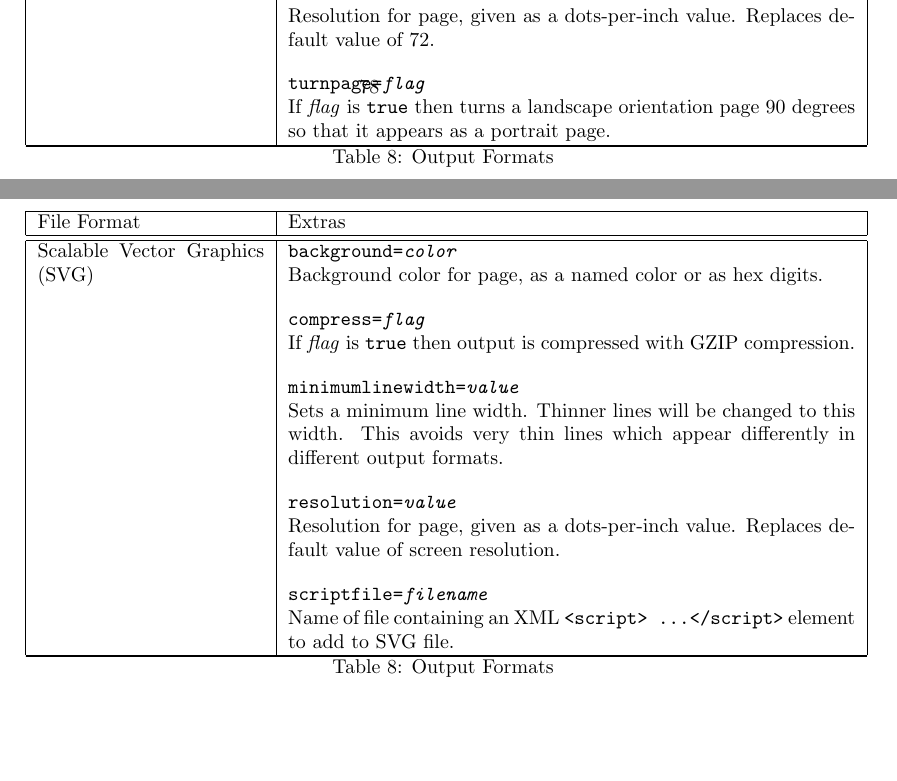
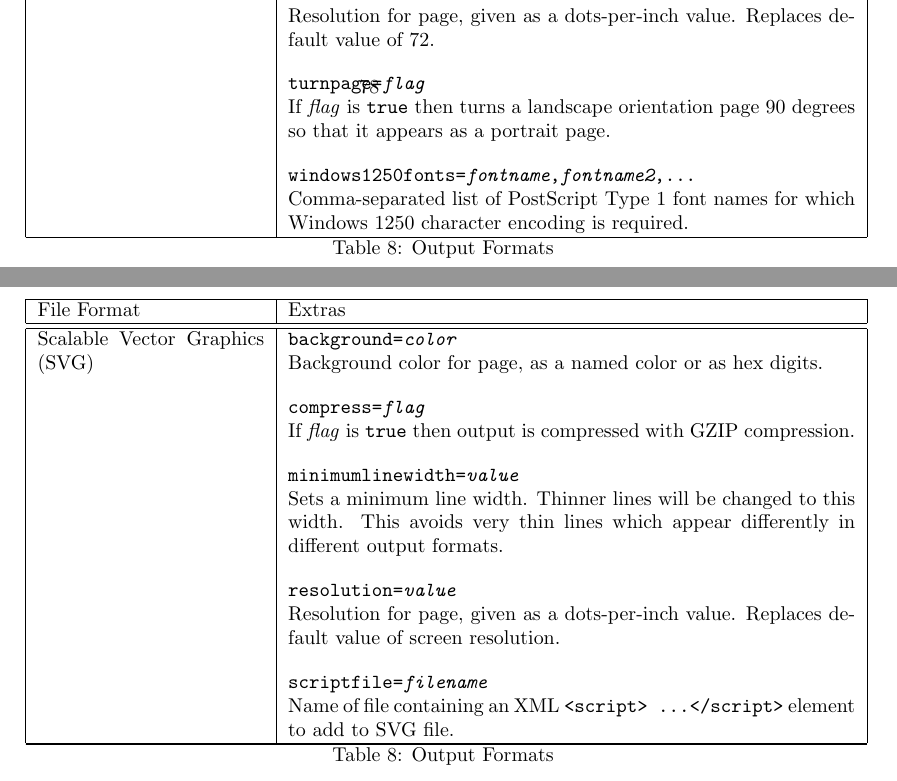
Before and after one commit to simoc/mapyrus, a LaTeX document (userdoc/mapyrus.tex, which reads userdoc/reference.tex): two parts of pages 78 and 79 of 90, joined at a grey line, cut so that both start at the same text. Compiled offline with pdfLaTeX.

Commit message:
Describe windows1250fonts= extra to NEWPAGE command.

```diff
--- a/userdoc/reference.tex
+++ b/userdoc/reference.tex
@@ -2404,7 +2404,13 @@ default value of 72.
 
 If \textit{flag} is \texttt{true} then
 turns a landscape orientation page 90 degrees so that it appears
-as a portrait page. \\
+as a portrait page.
+
+\vspace{10pt}
+\texttt{windows1250fonts=\textit{fontname},\textit{fontname2},...}
+
+Comma-separated list of PostScript Type 1 font names for
+which Windows 1250 character encoding is required.  \\
 
 \hline
 
```
